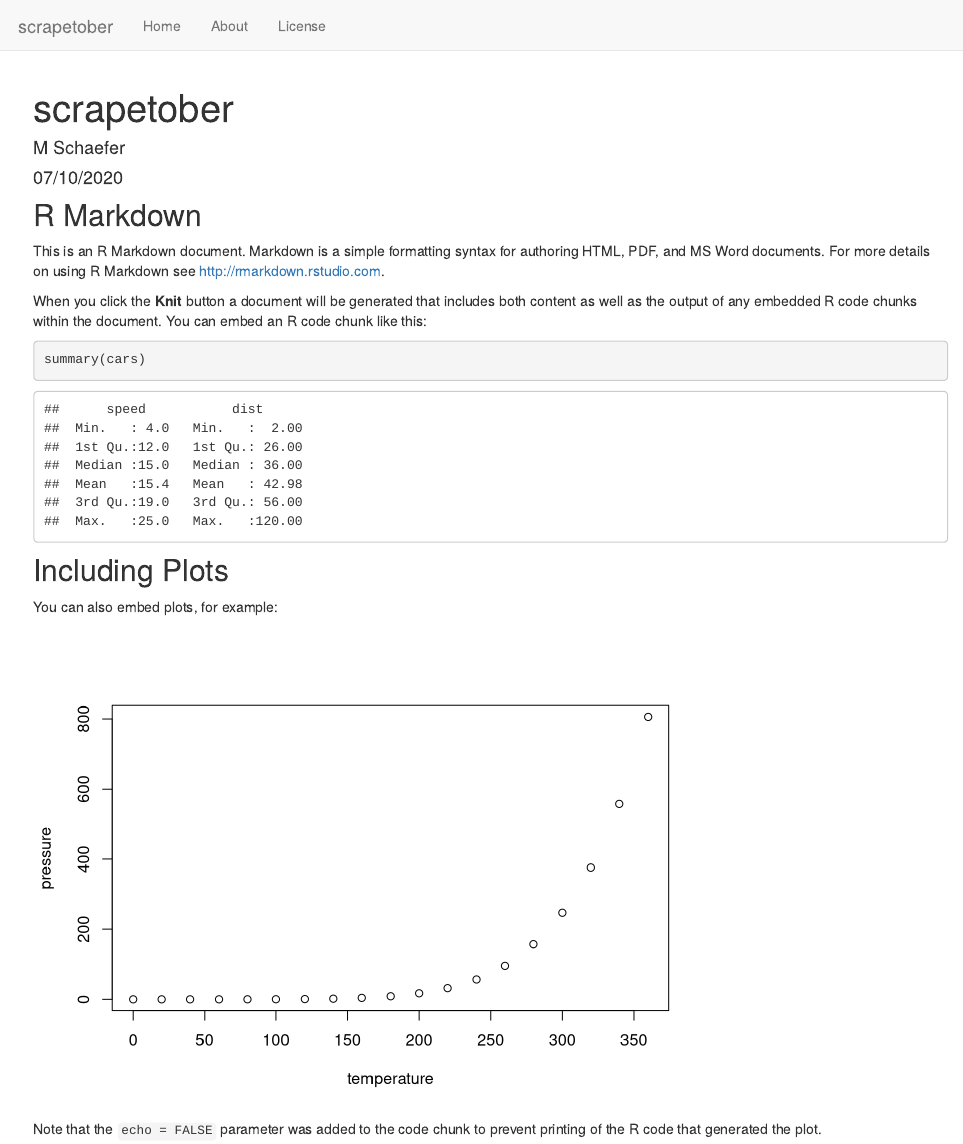
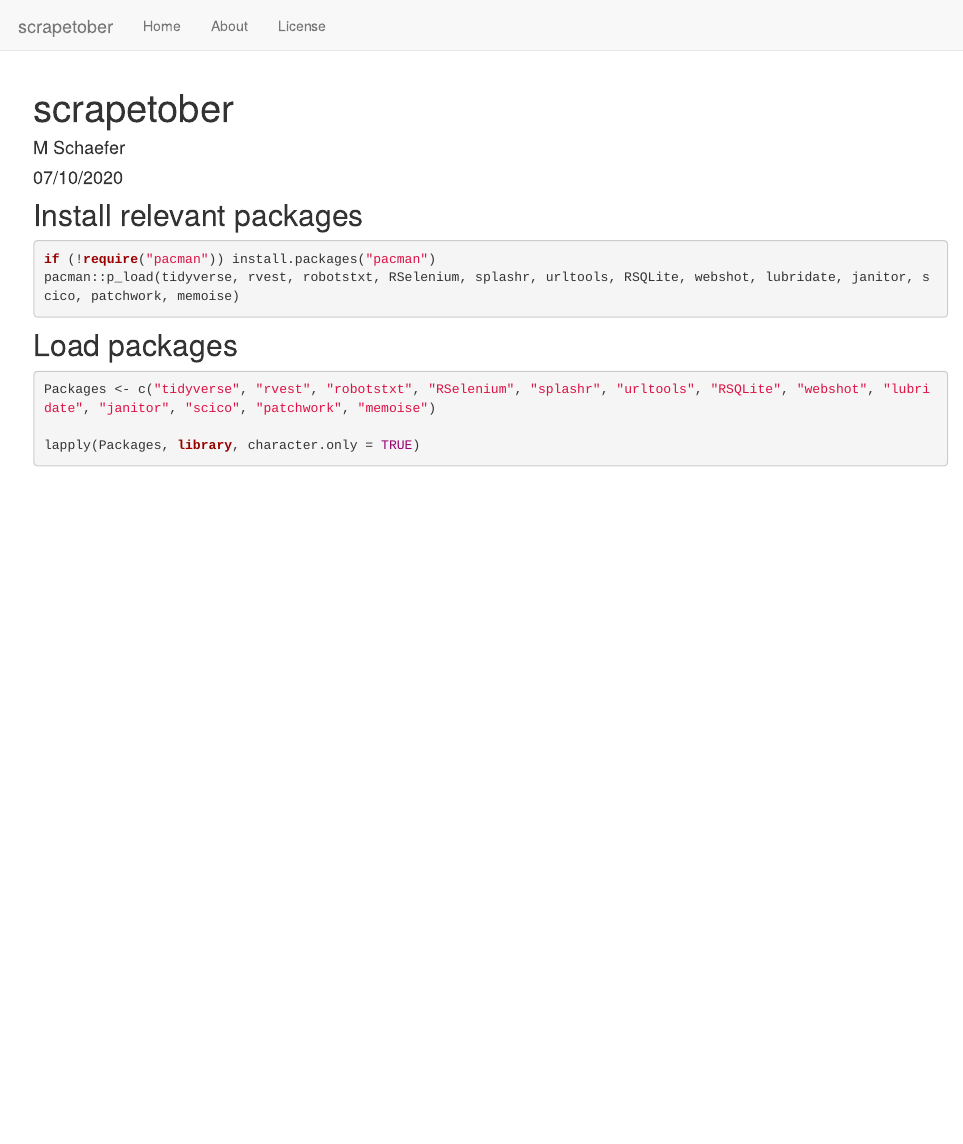
Before and after one commit to LinguistMaxine/scrapetober, an R Markdown document (analysis/scrapetober.Rmd): the page in a window 1100 px wide, from its top. Rendered offline with R 4.5, knitr and Pandoc, with nearby package versions.

Commit message:
Update Rmd files with set up details

````diff
--- a/analysis/scrapetober.Rmd
+++ b/analysis/scrapetober.Rmd
@@ -9,22 +9,14 @@ output: html_document
 knitr::opts_chunk$set(echo = TRUE)
 ```
 
-## R Markdown
+## Install relevant packages
+``` {r eval = FALSE}
+if (!require("pacman")) install.packages("pacman")
+pacman::p_load(tidyverse, rvest, robotstxt, RSelenium, splashr, urltools, RSQLite, webshot, lubridate, janitor, scico, patchwork, memoise)
+```
+## Load packages
+``` {r eval = FALSE}
+Packages <- c("tidyverse", "rvest", "robotstxt", "RSelenium", "splashr", "urltools", "RSQLite", "webshot", "lubridate", "janitor", "scico", "patchwork", "memoise")
 
-This is an R Markdown document. Markdown is a simple formatting syntax for authoring HTML, PDF, and MS Word documents. For more details on using R Markdown see <http://rmarkdown.rstudio.com>.
-
-When you click the **Knit** button a document will be generated that includes both content as well as the output of any embedded R code chunks within the document. You can embed an R code chunk like this:
-
-```{r cars}
-summary(cars)
+lapply(Packages, library, character.only = TRUE)
 ```
-
-## Including Plots
-
-You can also embed plots, for example:
-
-```{r pressure, echo=FALSE}
-plot(pressure)
-```
-
-Note that the `echo = FALSE` parameter was added to the code chunk to prevent printing of the R code that generated the plot.
````
Also changed, not shown: analysis/about.Rmd (+1 -1 lines), analysis/index.Rmd (+3 -2 lines), analysis/license.Rmd (+2 -0 lines).
